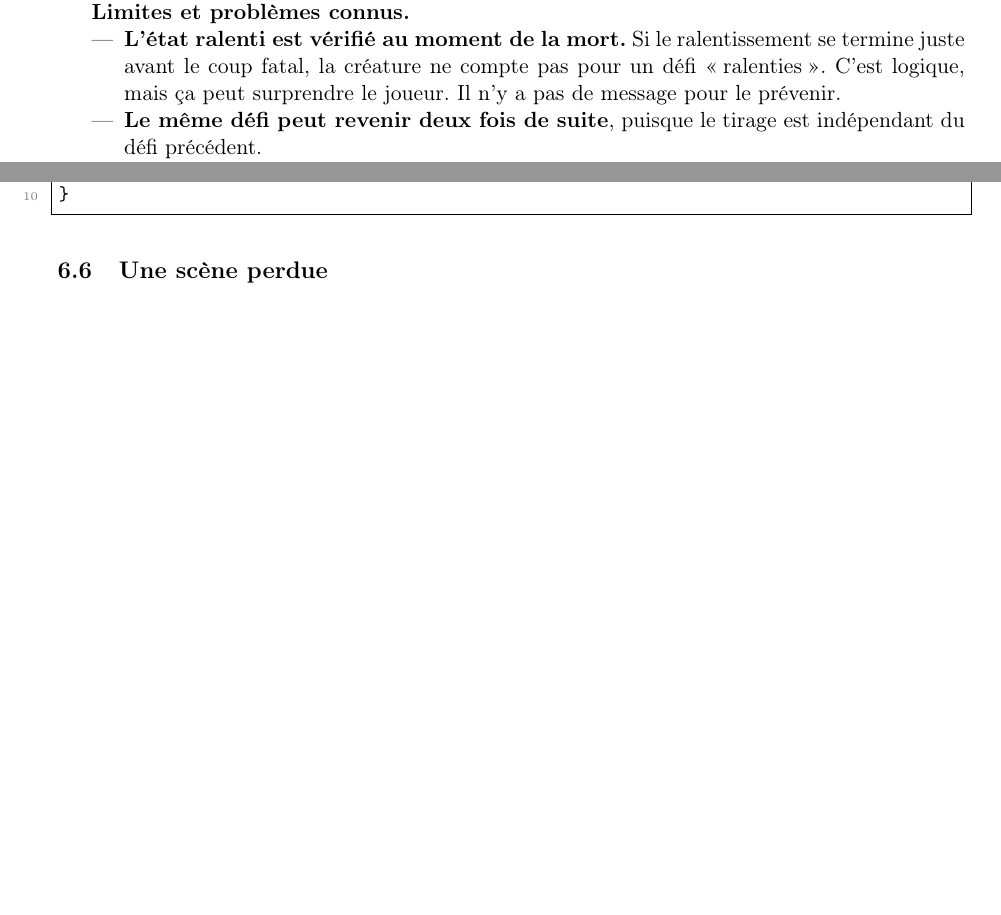
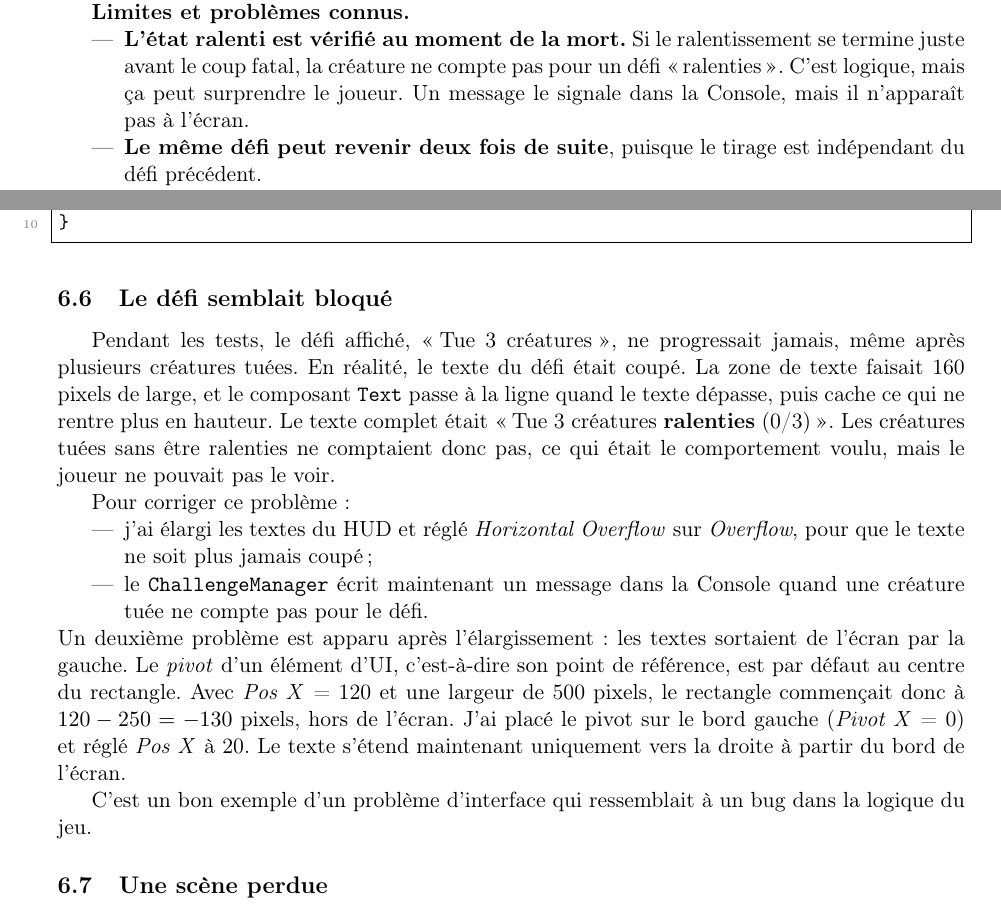
Before and after one commit to ahd91/projetvr, a LaTeX document (rapport/rapport.tex): two parts of pages 9 and 11 of 11, joined at a grey line, cut so that both start at the same text, the shorter picture padded with empty space. Compiled offline with pdfLaTeX.

Commit message:
Correction de l'affichage du HUD (texte du défi coupé)

```diff
--- a/rapport/rapport.tex
+++ b/rapport/rapport.tex
@@ -416,7 +416,7 @@ Speed (NavMeshAgent) & 2 & vitesse normale \\
 
 \textbf{Limites et problèmes connus.}
 \begin{itemize}
-  \item \textbf{L'état ralenti est vérifié au moment de la mort.} Si le ralentissement se termine juste avant le coup fatal, la créature ne compte pas pour un défi \og ralenties \fg{}. C'est logique, mais ça peut surprendre le joueur. Il n'y a pas de message pour le prévenir.
+  \item \textbf{L'état ralenti est vérifié au moment de la mort.} Si le ralentissement se termine juste avant le coup fatal, la créature ne compte pas pour un défi \og ralenties \fg{}. C'est logique, mais ça peut surprendre le joueur. Un message le signale dans la Console, mais il n'apparaît pas à l'écran.
   \item \textbf{Le même défi peut revenir deux fois de suite}, puisque le tirage est indépendant du défi précédent.
   \item \textbf{Le score ne dépend pas de la difficulté.} Un défi à 5 créatures rapporte autant qu'un défi à 2.
   \item \textbf{Les types de défi sont des nombres.} \texttt{0} et \texttt{1} ne sont pas parlants. Avec plus de types, un \texttt{switch} (vu en cours) ou une énumération rendrait le code plus lisible.
@@ -501,6 +501,18 @@ private bool CanSeePlayer(Vector3 playerCenter)
 }
 \end{lstlisting}
 
+\subsection{Le défi semblait bloqué}
+Pendant les tests, le défi affiché, \og Tue 3 créatures \fg{}, ne progressait jamais, même après plusieurs créatures tuées. En réalité, le texte du défi était coupé. La zone de texte faisait 160 pixels de large, et le composant \texttt{Text} passe à la ligne quand le texte dépasse, puis cache ce qui ne rentre plus en hauteur. Le texte complet était \og Tue 3 créatures \textbf{ralenties} (0/3) \fg{}. Les créatures tuées sans être ralenties ne comptaient donc pas, ce qui était le comportement voulu, mais le joueur ne pouvait pas le voir.
+
+Pour corriger ce problème :
+\begin{itemize}
+  \item j'ai élargi les textes du HUD et réglé \emph{Horizontal Overflow} sur \emph{Overflow}, pour que le texte ne soit plus jamais coupé ;
+  \item le \texttt{ChallengeManager} écrit maintenant un message dans la Console quand une créature tuée ne compte pas pour le défi.
+\end{itemize}
+Un deuxième problème est apparu après l'élargissement : les textes sortaient de l'écran par la gauche. Le \emph{pivot} d'un élément d'UI, c'est-à-dire son point de référence, est par défaut au centre du rectangle. Avec \emph{Pos X} = 120 et une largeur de 500 pixels, le rectangle commençait donc à $120 - 250 = -130$ pixels, hors de l'écran. J'ai placé le pivot sur le bord gauche (\emph{Pivot X} = 0) et réglé \emph{Pos X} à 20. Le texte s'étend maintenant uniquement vers la droite à partir du bord de l'écran.
+
+C'est un bon exemple d'un problème d'interface qui ressemblait à un bug dans la logique du jeu.
+
 \subsection{Une scène perdue}
 L'ordinateur s'est éteint alors que la scène n'était pas enregistrée. Unity avait créé une copie de secours dans le dossier \texttt{Assets/\_Recovery}, ce qui m'a permis de la récupérer. Depuis, j'enregistre régulièrement avec Ctrl+S.
 
```
Also changed, not shown: README.md, 2 other files.
